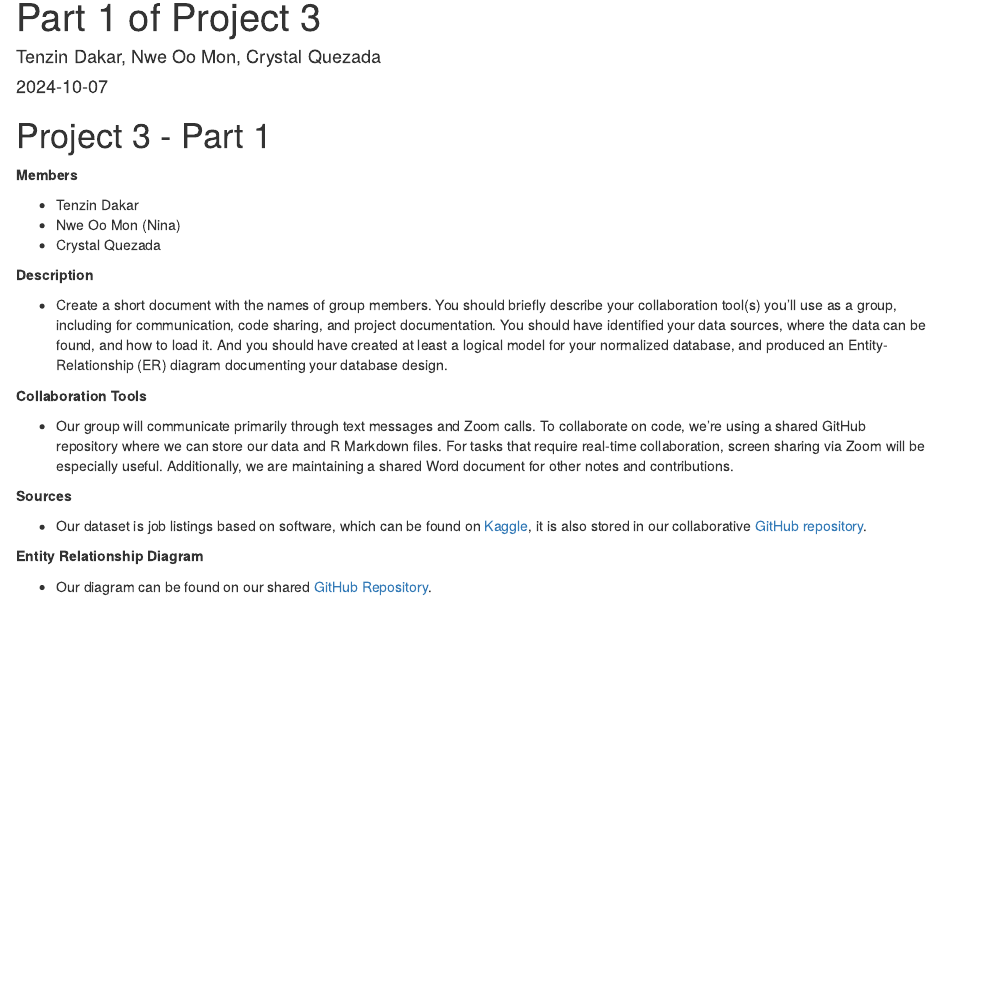
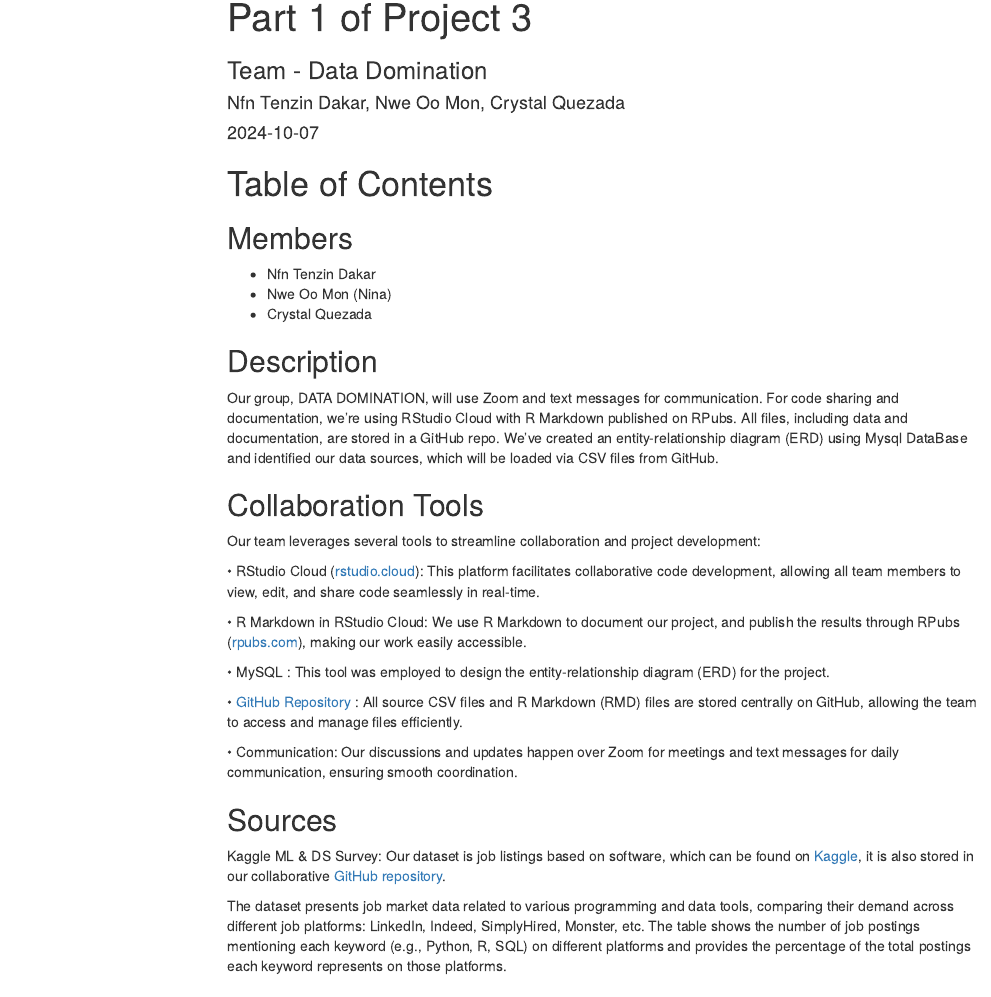
Before and after one commit to Nweoomon/Project3_607, an R Markdown document (Part 1 of Project 3_Data 607.Rmd): the page in a window 1100 px wide, from its top. Rendered offline with R 4.5, knitr and Pandoc, with nearby package versions; menus at the side of the page are left out.

Commit message:
Add files via upload

````diff
--- a/Part 1 of Project 3_Data 607.Rmd
+++ b/Part 1 of Project 3_Data 607.Rmd
@@ -1,34 +1,51 @@
 ---
 title: "Part 1 of Project 3"
-author: "Tenzin Dakar, Nwe Oo Mon, Crystal Quezada"
+subtitle: "Team - Data Domination"
+author: "Nfn Tenzin Dakar, Nwe Oo Mon, Crystal Quezada"
 date: "2024-10-07"
-output: html_document
+output:
+  html_document:
+    toc: true
+    toc_float: true
 ---
 
 ```{r setup, include=FALSE}
 knitr::opts_chunk$set(echo = TRUE)
 ```
 
-# Project 3 - Part 1
+# Table of Contents
 
-**Members**
+## Members {.tabset}
 
-- Tenzin Dakar
+- Nfn Tenzin Dakar
 - Nwe Oo Mon (Nina)
 - Crystal Quezada
 
-**Description**
+## Description {.tabset}
 
-- Create a short document with the names of group members. You should briefly describe your collaboration tool(s) you’ll use as a group, including for communication, code sharing, and project documentation. You should have identified your data sources, where the data can be found, and how to load it. And you should have created at least a logical model for your normalized database, and produced an Entity-Relationship (ER) diagram documenting your database design.
+Our group, DATA DOMINATION, will use Zoom and text messages for communication. For code sharing and documentation, we’re using RStudio Cloud with R Markdown published on RPubs. All files, including data and documentation, are stored in a GitHub repo. We've created an entity-relationship diagram (ERD) using Mysql DataBase and identified our data sources, which will be loaded via CSV files from GitHub.
 
-**Collaboration Tools**
+## Collaboration Tools {.tabset}
 
-- Our group will communicate primarily through text messages and Zoom calls. To collaborate on code, we're using a shared GitHub repository where we can store our data and R Markdown files. For tasks that require real-time collaboration, screen sharing via Zoom will be especially useful. Additionally, we are maintaining a shared Word document for other notes and contributions.
+Our team leverages several tools to streamline collaboration and project development:
 
-**Sources**
+•	RStudio Cloud ([rstudio.cloud](https://rstudio.cloud)): This platform facilitates collaborative code development, allowing all team members to view, edit, and share code seamlessly in real-time.
 
-- Our dataset is job listings based on software, which can be found on [Kaggle](https://www.kaggle.com/code/kerneler/starter-ds-job-listing-technology-04cdb0b7-0/input), it is also stored in our collaborative [GitHub repository](https://github.com/Nweoomon/Project3_607).
+•	R Markdown in RStudio Cloud: We use R Markdown to document our project, and publish the results through RPubs ([rpubs.com](https://rpubs.com)), making our work easily accessible.
 
-**Entity Relationship Diagram**
+•	MySQL : This tool was employed to design the entity-relationship diagram (ERD) for the project.
 
-- Our diagram can be found on our shared [GitHub Repository](https://github.com/Nweoomon/Project3_607/blob/main/NOM_Job_listing_ER_Diagram.docx).
+•	[GitHub Repository](https://github.com/Nweoomon/Project3_607) :
+All source CSV files and R Markdown (RMD) files are stored centrally on GitHub, allowing the team to access and manage files efficiently.
+
+•	Communication: Our discussions and updates happen over Zoom for meetings and text messages for daily communication, ensuring smooth coordination.
+
+## Sources {.tabset}
+Kaggle ML & DS Survey:
+Our dataset is job listings based on software, which can be found on [Kaggle](https://www.kaggle.com/code/kerneler/starter-ds-job-listing-technology-04cdb0b7-0/input), it is also stored in our collaborative [GitHub repository](https://github.com/Nweoomon/Project3_607/blob/main/ds_job_listing_software.csv).
+
+The dataset presents job market data related to various programming and data tools, comparing their demand across different job platforms: LinkedIn, Indeed, SimplyHired, Monster, etc. The table shows the number of job postings mentioning each keyword (e.g., Python, R, SQL) on different platforms and provides the percentage of the total postings each keyword represents on those platforms.
+
+## Entity Relationship Diagram {.tabset}
+
+•	Our diagram can be found on our shared [GitHub Repository](https://github.com/Nweoomon/Project3_607/blob/main/Job_listing_ERD.jpg).
@@ -34,0 +70 @@ knitr::opts_chunk$set(echo = TRUE)
+• Our sql codes can be found on our shared [GitHub Repository](https://github.com/Nweoomon/Project3_607/blob/main/Job_listing.sql).
@@ -34,0 +88,3 @@ knitr::opts_chunk$set(echo = TRUE)
+## Data Analysis {.tabset}
+
+## Conclusion {.tabset}
````
Also changed, not shown: Part-1-of-Project-3_Data-607.html (added), Part 1 of Project 3_Data 607.Rmd (35 more changed lines).
